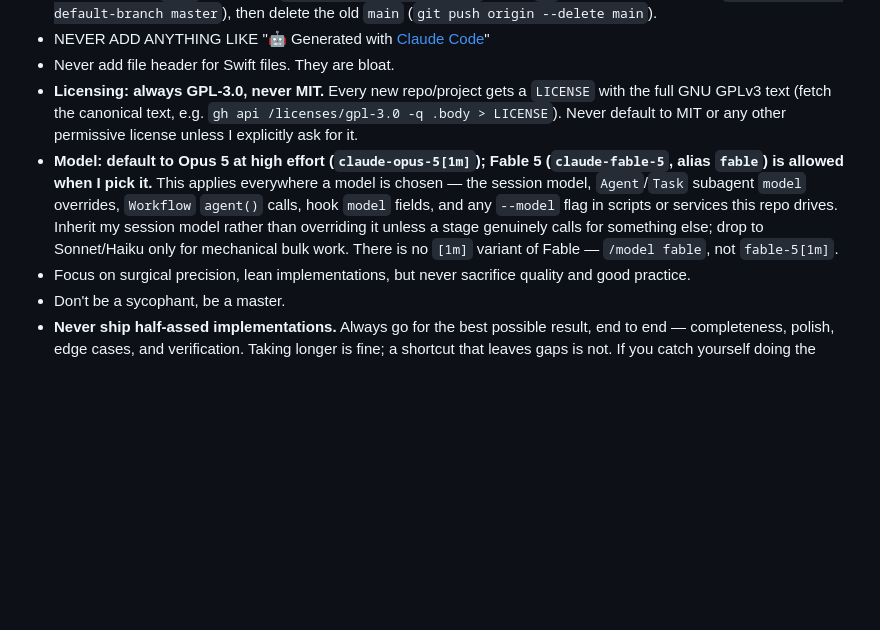
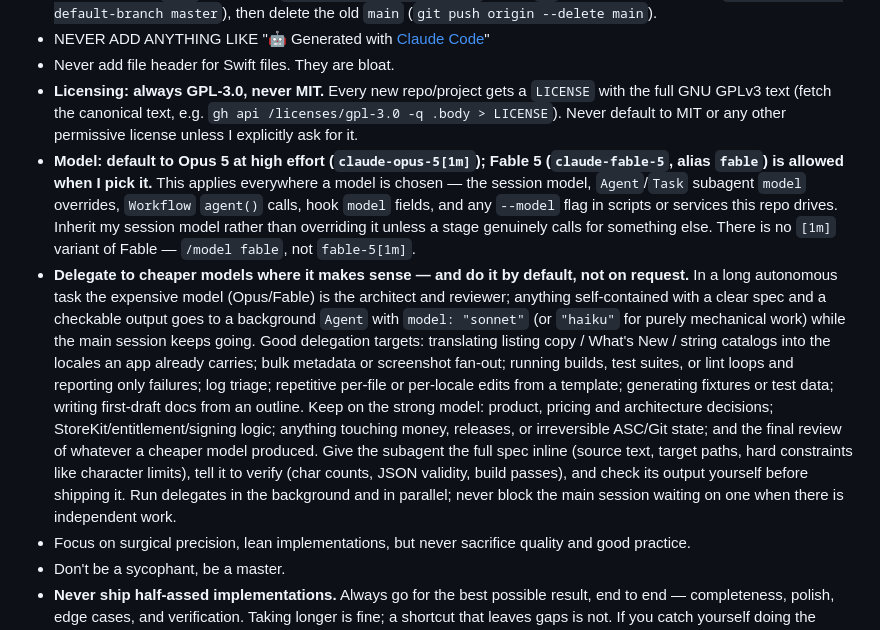
Before and after one commit to guitaripod/claudeconfig, a Markdown page: CLAUDE.md, the part around the change. Drawn GitHub-style; blank space fills up the shorter version.

Commit message:
Model rule: delegate self-contained work to Sonnet/Haiku subagents by default

```diff
--- a/CLAUDE.md
+++ b/CLAUDE.md
@@ -11,7 +11,8 @@
 - NEVER ADD ANYTHING LIKE "🤖 Generated with [Claude Code](https://claude.com/claude-code)"
 - Never add file header for Swift files. They are bloat.
 - **Licensing: always GPL-3.0, never MIT.** Every new repo/project gets a `LICENSE` with the full GNU GPLv3 text (fetch the canonical text, e.g. `gh api /licenses/gpl-3.0 -q .body > LICENSE`). Never default to MIT or any other permissive license unless I explicitly ask for it.
-- **Model: default to Opus 5 at high effort (`claude-opus-5[1m]`); Fable 5 (`claude-fable-5`, alias `fable`) is allowed when I pick it.** This applies everywhere a model is chosen — the session model, `Agent`/`Task` subagent `model` overrides, `Workflow` `agent()` calls, hook `model` fields, and any `--model` flag in scripts or services this repo drives. Inherit my session model rather than overriding it unless a stage genuinely calls for something else; drop to Sonnet/Haiku only for mechanical bulk work. There is no `[1m]` variant of Fable — `/model fable`, not `fable-5[1m]`.
+- **Model: default to Opus 5 at high effort (`claude-opus-5[1m]`); Fable 5 (`claude-fable-5`, alias `fable`) is allowed when I pick it.** This applies everywhere a model is chosen — the session model, `Agent`/`Task` subagent `model` overrides, `Workflow` `agent()` calls, hook `model` fields, and any `--model` flag in scripts or services this repo drives. Inherit my session model rather than overriding it unless a stage genuinely calls for something else. There is no `[1m]` variant of Fable — `/model fable`, not `fable-5[1m]`.
+- **Delegate to cheaper models where it makes sense — and do it by default, not on request.** In a long autonomous task the expensive model (Opus/Fable) is the architect and reviewer; anything self-contained with a clear spec and a checkable output goes to a background `Agent` with `model: "sonnet"` (or `"haiku"` for purely mechanical work) while the main session keeps going. Good delegation targets: translating listing copy / What's New / string catalogs into the locales an app already carries; bulk metadata or screenshot fan-out; running builds, test suites, or lint loops and reporting only failures; log triage; repetitive per-file or per-locale edits from a template; generating fixtures or test data; writing first-draft docs from an outline. Keep on the strong model: product, pricing and architecture decisions; StoreKit/entitlement/signing logic; anything touching money, releases, or irreversible ASC/Git state; and the final review of whatever a cheaper model produced. Give the subagent the full spec inline (source text, target paths, hard constraints like character limits), tell it to verify (char counts, JSON validity, build passes), and check its output yourself before shipping it. Run delegates in the background and in parallel; never block the main session waiting on one when there is independent work.
 - Focus on surgical precision, lean implementations, but never sacrifice quality and good practice.
 - Don't be a sycophant, be a master.
 - **Never ship half-assed implementations.** Always go for the best possible result, end to end — completeness, polish, edge cases, and verification. Taking longer is fine; a shortcut that leaves gaps is not. If you catch yourself doing the minimum, expand to the best version.
```
